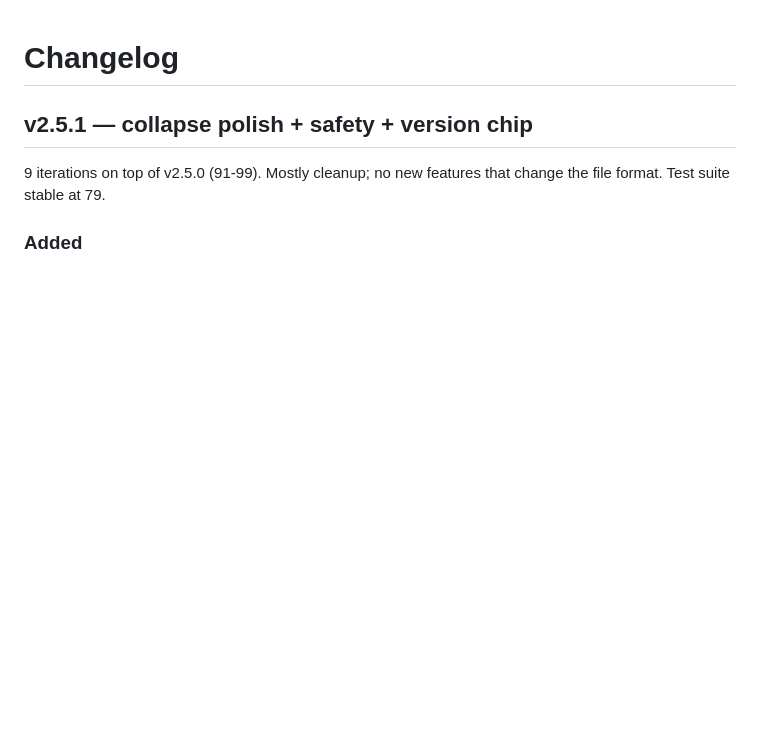
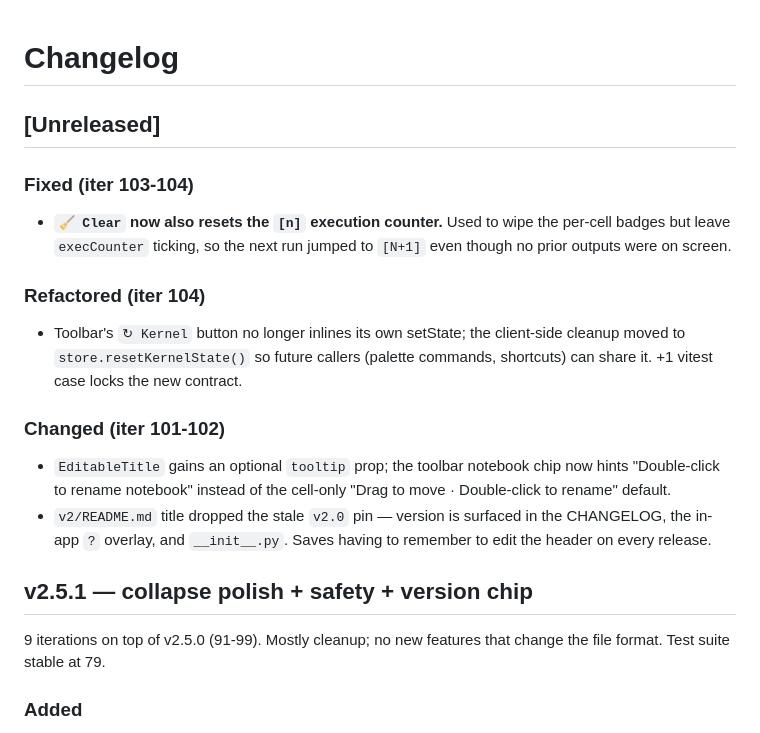
Before and after one commit to kader-xai/doodlecode-studio, a Markdown page: v2/CHANGELOG.md, the part around the change. GitHub-like rendering; blank space fills up the shorter version.

Commit message:
docs(changelog): summarise iter 101-104 under [Unreleased] (iter 105)
EditableTitle tooltip prop (iter 101), README title pin removed
(iter 102), Clear-resets-execCounter bug fix (iter 103), and the
resetKernelState extraction with +1 test (iter 104).

Co-Authored-By: Claude Opus 4.7 (1M context) <noreply@anthropic.com>

```diff
--- a/v2/CHANGELOG.md
+++ b/v2/CHANGELOG.md
@@ -1,4 +1,27 @@
 # Changelog
+
+## [Unreleased]
+
+### Fixed (iter 103-104)
+- **`🧹 Clear` now also resets the `[n]` execution counter.** Used to
+  wipe the per-cell badges but leave `execCounter` ticking, so the
+  next run jumped to `[N+1]` even though no prior outputs were on
+  screen.
+
+### Refactored (iter 104)
+- Toolbar's `↻ Kernel` button no longer inlines its own setState; the
+  client-side cleanup moved to `store.resetKernelState()` so future
+  callers (palette commands, shortcuts) can share it. +1 vitest case
+  locks the new contract.
+
+### Changed (iter 101-102)
+- `EditableTitle` gains an optional `tooltip` prop; the toolbar
+  notebook chip now hints "Double-click to rename notebook" instead
+  of the cell-only "Drag to move · Double-click to rename" default.
+- `v2/README.md` title dropped the stale `v2.0` pin — version is
+  surfaced in the CHANGELOG, the in-app `?` overlay, and
+  `__init__.py`. Saves having to remember to edit the header on
+  every release.
 
 ## v2.5.1 — collapse polish + safety + version chip
 
```
